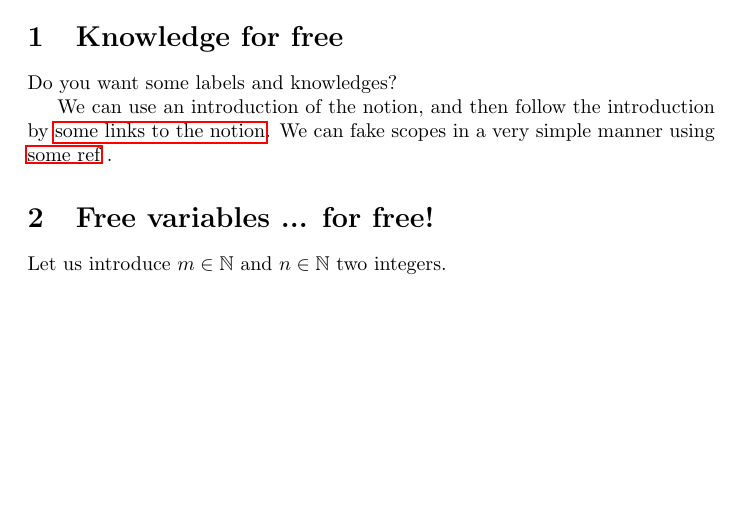
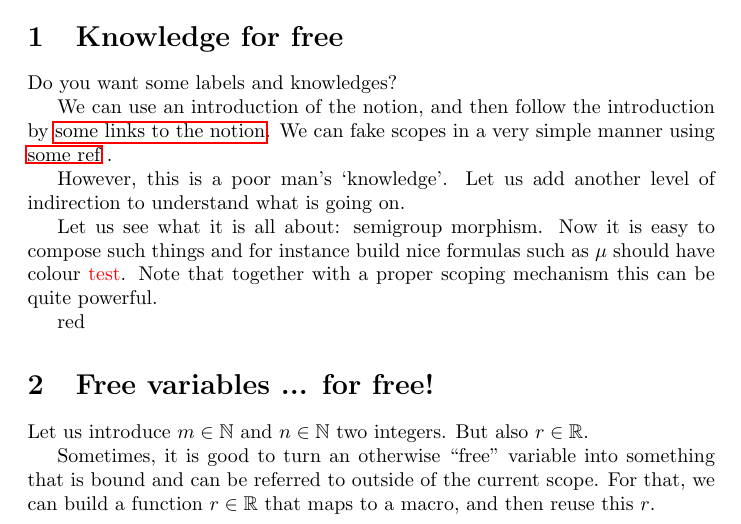
Before and after one commit to AliaumeL/akl, a LaTeX document (latex-package/entities.tex): part of the page, cut so that both start at the same text, the shorter picture padded with empty space. Compiled offline with pdfLaTeX.

Commit message:
Continue research on latex packages

```diff
--- a/latex-package/entities.tex
+++ b/latex-package/entities.tex
@@ -5,6 +5,7 @@
 \documentclass{article}
 
 \usepackage{amsmath}
+\usepackage{xcolor}
 \usepackage{amssymb}
 
 \usepackage{hyperref}
@@ -187,10 +187,15 @@
     \__entity_set_name_attribute:nnn {#1} {#2} {#3}
 }
 
-\NewDocumentCommand{\GetProp}{ m m }{
+\NewExpandableDocumentCommand{\GetProp}{ m m }{
     % name
     % prop
     \__entity_get_name_attribute:nn {#1} {#2}
+}
+
+\NewExpandableDocumentCommand{\GetPropEval}{ m m }{
+    \exp_args:Nxx
+        \__entity_get_name_attribute:nn {#1} {#2}
 }
 
 
@@ -210,7 +215,7 @@
 }
 
 
-\NewDocumentCommand{\kl}{ o m }{%
+\NewExpandableDocumentCommand{\kl}{ o m }{%
     \IfNoValueTF{#1}{%
         \__entity_ref_label:nn {#2} {#2}
     }{
@@ -218,7 +223,7 @@
     }
 }
 
-\NewDocumentCommand{\intro}{ o m }{%
+\NewExpandableDocumentCommand{\intro}{ o m }{%
     \IfNoValueTF{#1}{
         \__entity_intro_label:n {#2} #2
     }{
@@ -301,14 +308,75 @@ We can fake scopes
 in a very simple manner
 using \klscope{shorter}{name}{some ref}.
 
+However, this is a poor man's `knowledge'.
+Let us add another level of indirection
+to understand what is going on.
+
+\NewName{semigroup}
+\AssignProp{semigroup}{scope}{true}
+
+\NewName{semigroup morphism}
+\AssignProp{semigroup}{morphism}{semigroup morphism}
+\AssignProp{semigroup morphism}{colour}{red}
+\AssignProp{semigroup morphism}{math}{\mu}
+
+
+\NewExpandableDocumentCommand{\Scoped}{ m m }{%
+    \GetProp{#1}{#2}%
+}
+
+Let us see what it is all about:
+\Scoped{semigroup}{morphism}.
+Now it is easy to compose
+such things and
+for instance build
+nice formulas such as
+$\GetProp{semigroup morphism}{math}$
+should have colour
+\textcolor{\GetProp{semigroup morphism}{colour}}{test}.
+Note that together with a proper scoping mechanism
+this can be quite powerful.
+
+
+\GetPropEval{\Scoped{semigroup}{morphism}}{colour}
+
+%
+% semigroup:morphism:colour
+% semigroup:math:cmd
+% semigroup:nanania:coucou
+%
+%
+% \GetNested{semigroup:morphism}{colour}
+% \GetNested{semigroup:math}{cmd}
+% etc ...
+%
+% TODO: add imports of namespaces.
+%
+% \use{semigroup:morphism}
+% -> put all the keys of semigroup:morphism
+% -> at the toplevel.
+% -> \GetProp{nanania}{test}
+%  -> \GetProp{semigroup:morphism:nanania}{test}
+%  -> or \GetProp{nanania:test}
+% \use[sm]{semigroup}
+% ->
+
 
 \section{Free variables ... for free!}
 
+
 \NewName{nombre entier}
+\NewName[nombre entier]{int}
 \NewDocumentCommand{\AInt}{ O{n} }{ #1 }
 \AssignProp{nombre entier}{math}{\mathbb{N}}
 \AssignProp{nombre entier}{freevar}{\AInt}
-\NewName[nombre entier]{int}
+
+\NewName{nombre réel}
+\NewName[nombre réel]{real}
+\NewDocumentCommand{\AReal}{ O{x} }{ #1 }
+\AssignProp{real}{math}{\mathbb{R}}
+\AssignProp{real}{freevar}{\AReal}
+
 
 \NewDocumentCommand{\Introduce}{ o m }{
     \IfNoValueTF{#1}{
@@ -318,8 +386,23 @@ using \klscope{shorter}{name}{some ref}.
     }
 }
 
-Let us introduce $\Introduce[m]{nombre entier}$ and
-$\Introduce[n]{int}$ two integers.
+
+Let us introduce $\Introduce[m]{nombre entier}$ and $\Introduce[n]{int}$ two
+integers. But also $\Introduce[r]{real}$.
+
+\NewDocumentCommand{\Define}{ m m m }{
+    {\expandafter\gdef\csname #1\endcsname{#2}}
+    \Introduce[#2]{#3}
+}
+
+Sometimes, it is good to turn an
+otherwise ``free'' variable into something that is bound and can be referred to
+outside of the current scope.
+For that, we can build
+a function $\Define{r}{r}{real}$
+that maps to a macro,
+and then reuse this $\r$.
+
 
 
 %\ExplSyntaxOn
```
Also changed, not shown: latex-package/demo/bibliography.bib (+11 -0 lines), latex-package/demo/demo.tex (+27 -0 lines), latex-package/entities.tex (13 more changed lines).
